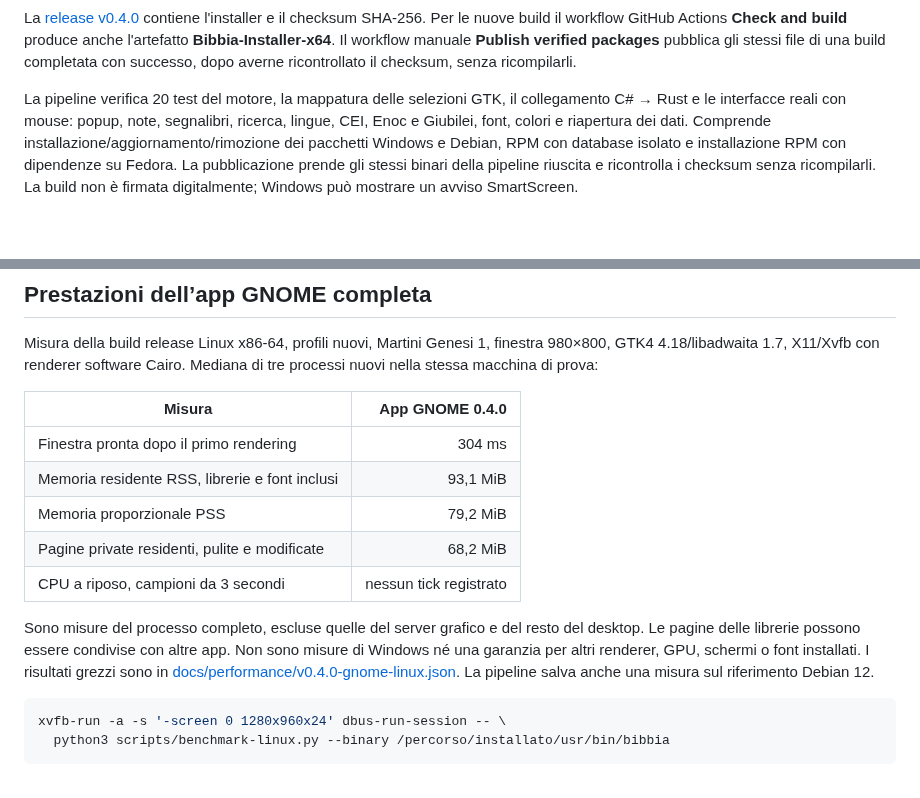
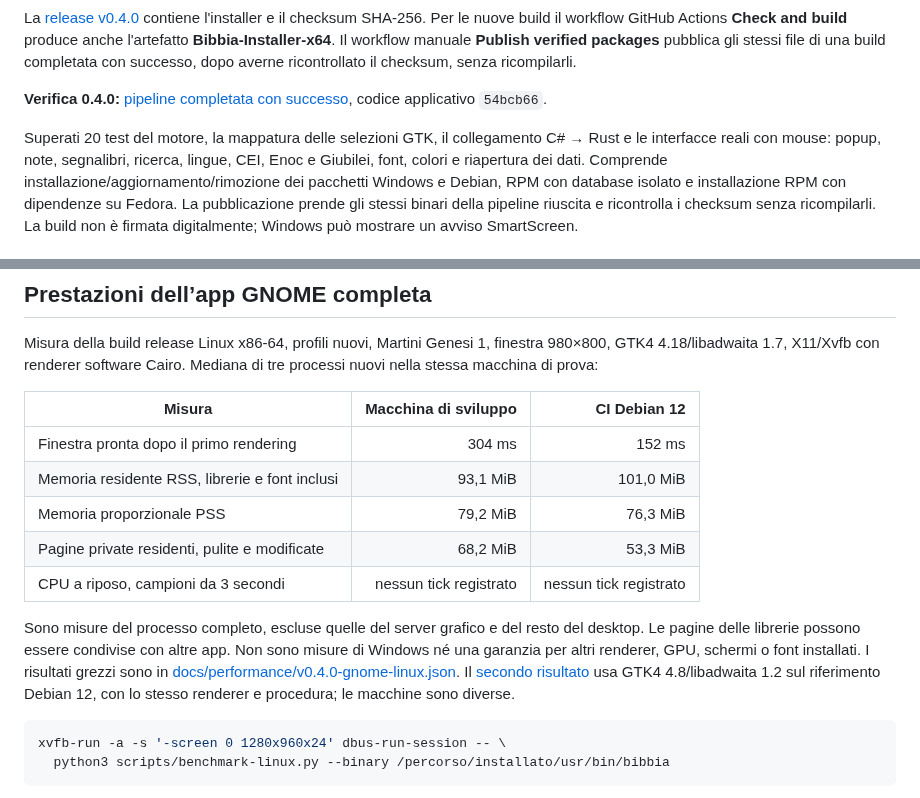
Before and after one commit to Michele-Serafini/Bibbia, a Markdown page: README.md, 2 parts joined by grey strips. GitHub-like rendering; blank space fills up the shorter version.

````diff
--- a/README.md
+++ b/README.md
@@ -104,7 +118,9 @@ GitHub Actions **Check and build** produce anche l'artefatto **Bibbia-Installer-
 Il workflow manuale **Publish verified packages** pubblica gli stessi file di una
 build completata con successo, dopo averne ricontrollato il checksum, senza ricompilarli.
 
-La pipeline verifica 20 test del motore, la mappatura delle selezioni GTK,
+**Verifica 0.4.0:** [pipeline completata con successo](https://github.com/Michele-Serafini/Bibbia/actions/runs/40151864300), codice applicativo `54bcb66`.
+
+Superati 20 test del motore, la mappatura delle selezioni GTK,
 il collegamento C# → Rust e le interfacce reali con mouse: popup, note,
 segnalibri, ricerca, lingue, CEI, Enoc e Giubilei, font, colori e riapertura dei dati.
 Comprende installazione/aggiornamento/rimozione dei pacchetti Windows e Debian,
@@ -346,20 +362,20 @@ Misura della build release Linux x86-64, profili nuovi, Martini Genesi 1,
 finestra 980×800, GTK4 4.18/libadwaita 1.7, X11/Xvfb con renderer software Cairo.
 Mediana di tre processi nuovi nella stessa macchina di prova:
 
-| Misura | App GNOME 0.4.0 |
-| --- | ---: |
-| Finestra pronta dopo il primo rendering | 304 ms |
-| Memoria residente RSS, librerie e font inclusi | 93,1 MiB |
-| Memoria proporzionale PSS | 79,2 MiB |
-| Pagine private residenti, pulite e modificate | 68,2 MiB |
-| CPU a riposo, campioni da 3 secondi | nessun tick registrato |
+| Misura | Macchina di sviluppo | CI Debian 12 |
+| --- | ---: | ---: |
+| Finestra pronta dopo il primo rendering | 304 ms | 152 ms |
+| Memoria residente RSS, librerie e font inclusi | 93,1 MiB | 101,0 MiB |
+| Memoria proporzionale PSS | 79,2 MiB | 76,3 MiB |
+| Pagine private residenti, pulite e modificate | 68,2 MiB | 53,3 MiB |
+| CPU a riposo, campioni da 3 secondi | nessun tick registrato | nessun tick registrato |
 
 Sono misure del processo completo, escluse quelle del server grafico e del resto
 del desktop. Le pagine delle librerie possono essere condivise con altre app.
 Non sono misure di Windows né una garanzia per altri renderer, GPU, schermi o
 font installati. I risultati grezzi sono in
 [docs/performance/v0.4.0-gnome-linux.json](docs/performance/v0.4.0-gnome-linux.json).
-La pipeline salva anche una misura sul riferimento Debian 12.
+Il [secondo risultato](docs/performance/v0.4.0-gnome-debian12-ci.json) usa GTK4 4.8/libadwaita 1.2 sul riferimento Debian 12, con lo stesso renderer e procedura; le macchine sono diverse.
 
 ```sh
 xvfb-run -a -s '-screen 0 1280x960x24' dbus-run-session -- \
````
Also changed, not shown: other parts of README.md (+14 -0 lines), docs/releases/v0.4.0.md (+4 -0 lines), docs/screenshots/gnome-dark.png (added), docs/screenshots/gnome-light.png (added), docs/screenshots/windows-dark.png (added), docs/screenshots/windows-light.png (added), 1 other file.
